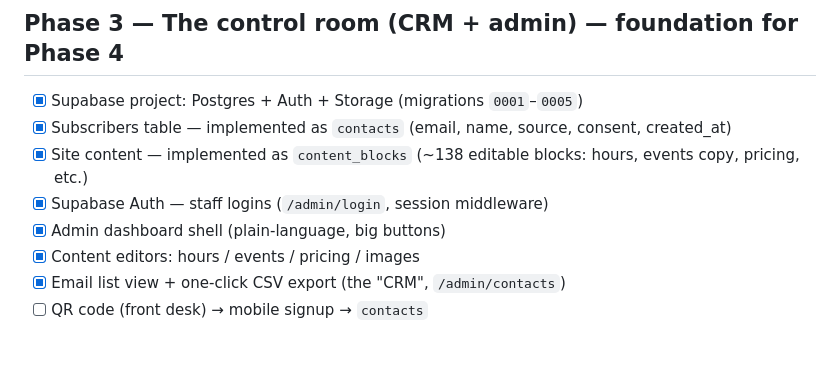
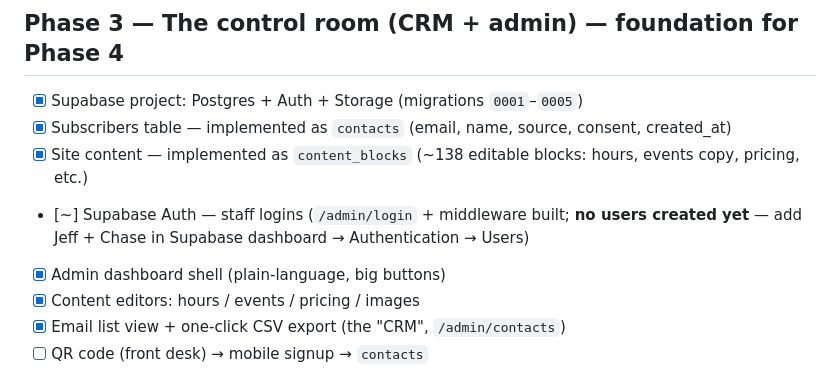
Before and after one commit to chasevandiver/christies-golf-ranch, a Markdown page: BUILDSTATUS.md, the part around one of its changes. GitHub-like rendering; blank space fills up the shorter version.

```diff
--- a/BUILDSTATUS.md
+++ b/BUILDSTATUS.md
@@ -87,7 +87,8 @@ Meta Graph API · Resend
 - [x] Subscribers table — implemented as `contacts` (email, name, source, consent, created_at)
 - [x] Site content — implemented as `content_blocks` (~138 editable blocks: hours, events
       copy, pricing, etc.)
-- [x] Supabase Auth — staff logins (`/admin/login`, session middleware)
+- [~] Supabase Auth — staff logins (`/admin/login` + middleware built; **no users created
+      yet** — add Jeff + Chase in Supabase dashboard → Authentication → Users)
 - [x] Admin dashboard shell (plain-language, big buttons)
 - [x] Content editors: hours / events / pricing / images
 - [x] Email list view + one-click CSV export (the "CRM", `/admin/contacts`)
```
Also changed, not shown: other parts of BUILDSTATUS.md (+44 -0 lines).
